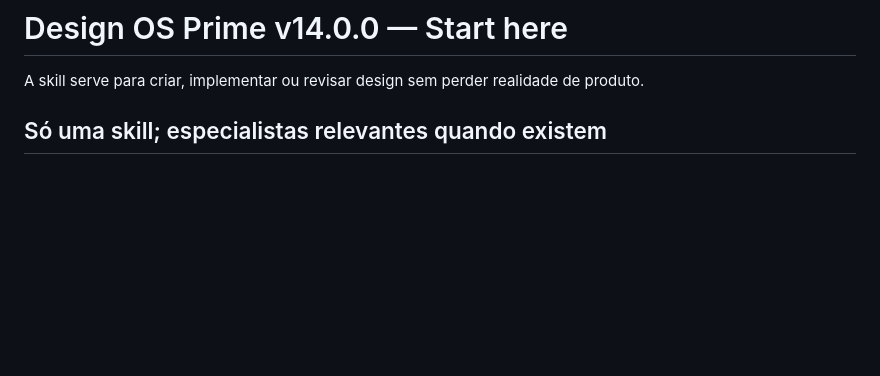
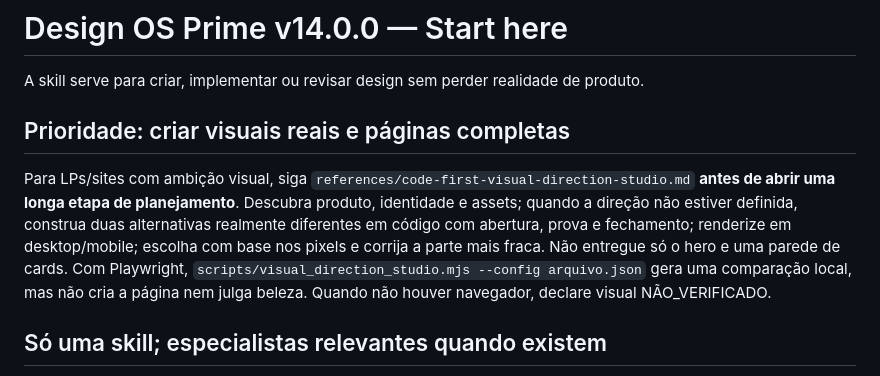
Before and after one commit to Gabriel-Luis-Pacheco/Best-Designer-in-the-World.-, a Markdown page: docs/START_HERE.md, the part around the change. Drawn GitHub-style; blank space fills up the shorter version.

```diff
--- a/docs/START_HERE.md
+++ b/docs/START_HERE.md
@@ -1,6 +1,10 @@
 # Design OS Prime v14.0.0 — Start here
 
 A skill serve para criar, implementar ou revisar design sem perder realidade de produto.
+
+## Prioridade: criar visuais reais e páginas completas
+
+Para LPs/sites com ambição visual, siga `references/code-first-visual-direction-studio.md` **antes de abrir uma longa etapa de planejamento**. Descubra produto, identidade e assets; quando a direção não estiver definida, construa duas alternativas realmente diferentes em código com abertura, prova e fechamento; renderize em desktop/mobile; escolha com base nos pixels e corrija a parte mais fraca. Não entregue só o hero e uma parede de cards. Com Playwright, `scripts/visual_direction_studio.mjs --config arquivo.json` gera uma comparação local, mas não cria a página nem julga beleza. Quando não houver navegador, declare visual NÃO_VERIFICADO.
 
 ## Só uma skill; especialistas relevantes quando existem
 
```
